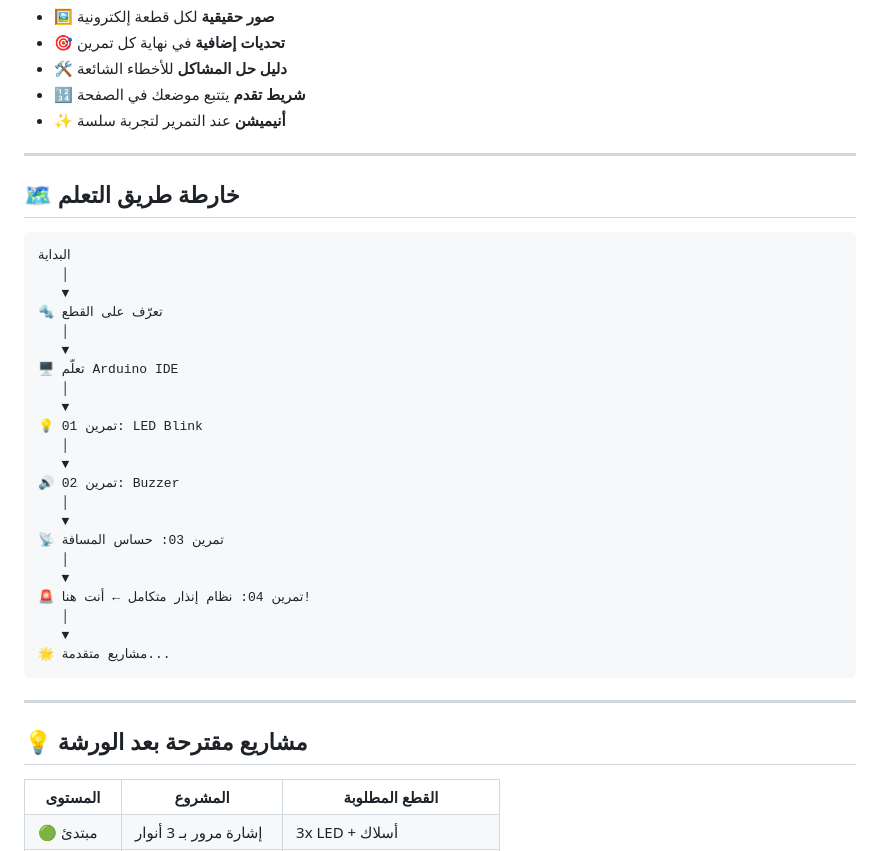
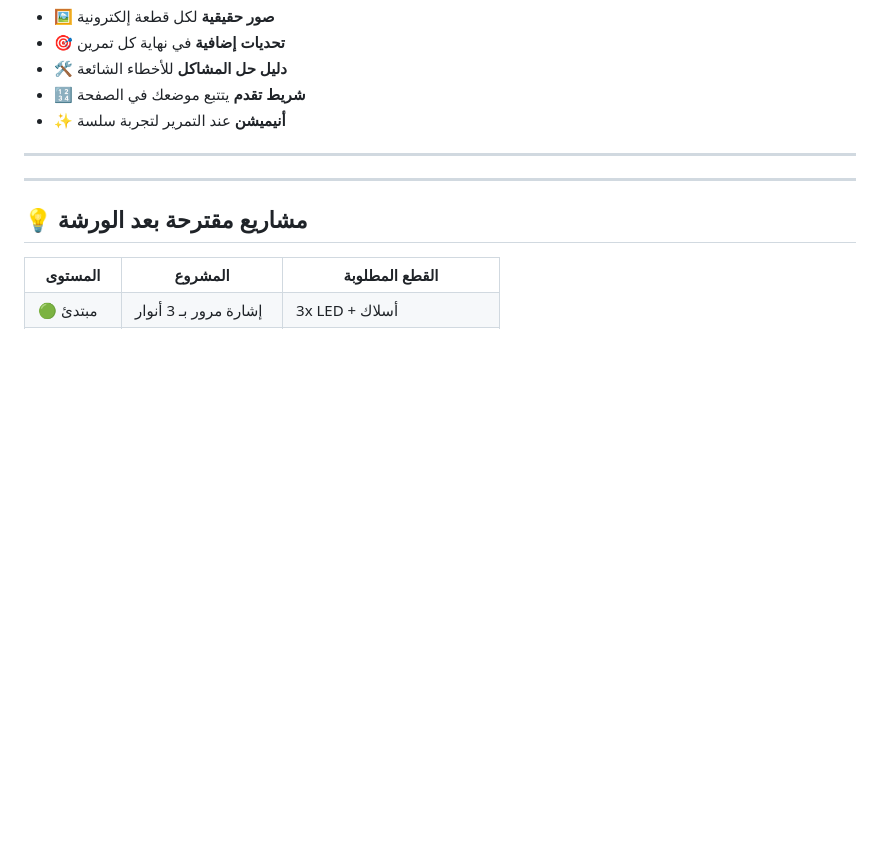
Before and after one commit to HOQsyber/intro-to-Arduino, a Markdown page: README.md, the part around the change. Drawn GitHub-style; blank space fills up the shorter version.

````diff
--- a/README.md
+++ b/README.md
@@ -177,32 +177,6 @@ xdg-open index.html     # Linux
 
 ---
 
-## 🗺️ خارطة طريق التعلم
-
-```
-البداية
-   │
-   ▼
-🔩 تعرّف على القطع
-   │
-   ▼
-🖥️ تعلّم Arduino IDE
-   │
-   ▼
-💡 تمرين 01: LED Blink
-   │
-   ▼
-🔊 تمرين 02: Buzzer
-   │
-   ▼
-📡 تمرين 03: حساس المسافة
-   │
-   ▼
-🚨 تمرين 04: نظام إنذار متكامل ← أنت هنا!
-   │
-   ▼
-🌟 مشاريع متقدمة...
-```
 
 ---
 
````
